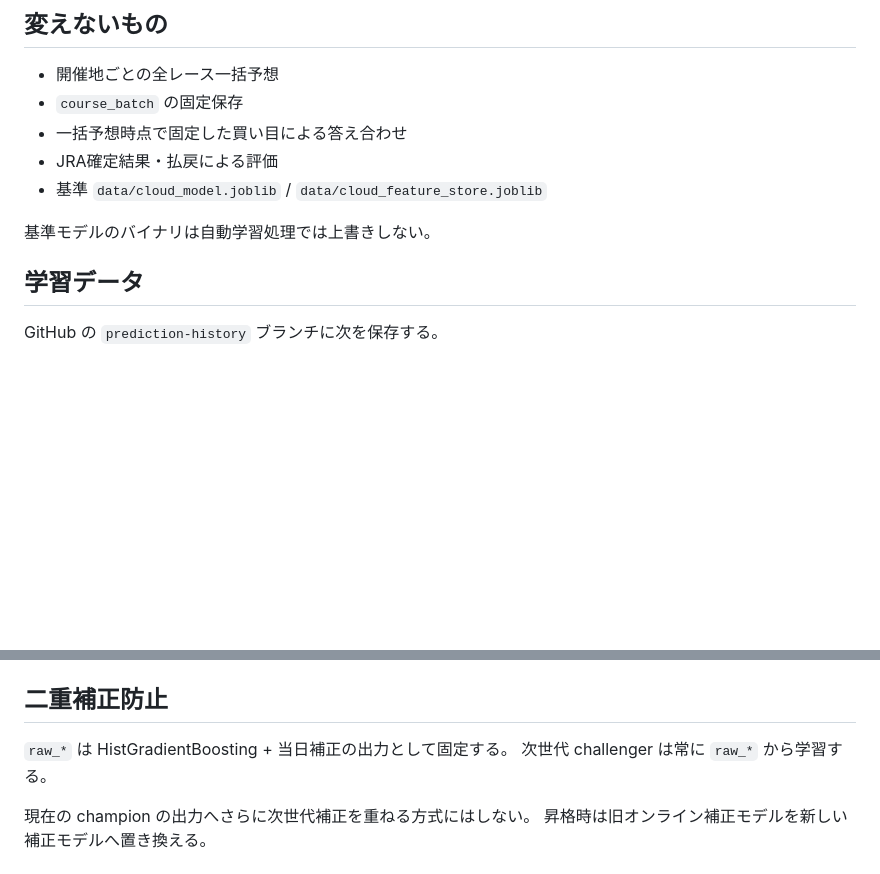
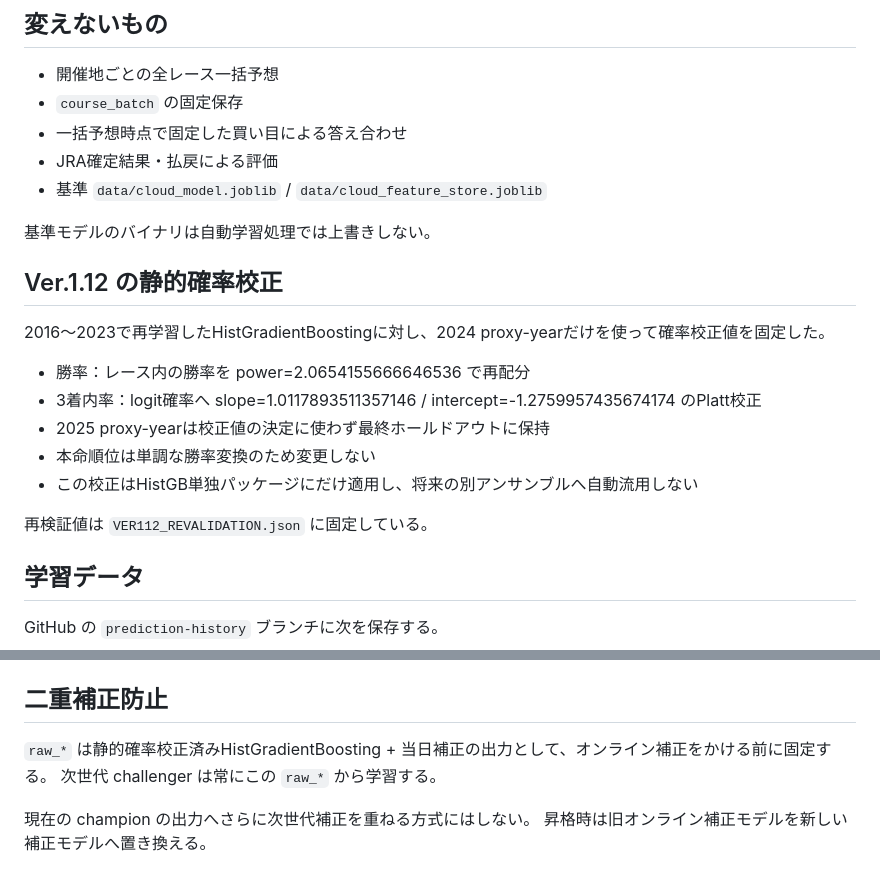
Before and after one commit to aquaria1192-spec/keiba-ai-cloud, a Markdown page: ONLINE_LEARNING.md, 2 parts joined by grey strips. GitHub-like rendering; blank space fills up the shorter version.

Commit message:
Document Ver.1.12 static calibration before online learning

```diff
--- a/ONLINE_LEARNING.md
+++ b/ONLINE_LEARNING.md
@@ -13,6 +13,18 @@
 - 基準 `data/cloud_model.joblib` / `data/cloud_feature_store.joblib`
 
 基準モデルのバイナリは自動学習処理では上書きしない。
+
+## Ver.1.12 の静的確率校正
+
+2016〜2023で再学習したHistGradientBoostingに対し、2024 proxy-yearだけを使って確率校正値を固定した。
+
+- 勝率：レース内の勝率を power=2.0654155666646536 で再配分
+- 3着内率：logit確率へ slope=1.0117893511357146 / intercept=-1.2759957435674174 のPlatt校正
+- 2025 proxy-yearは校正値の決定に使わず最終ホールドアウトに保持
+- 本命順位は単調な勝率変換のため変更しない
+- この校正はHistGB単独パッケージにだけ適用し、将来の別アンサンブルへ自動流用しない
+
+再検証値は `VER112_REVALIDATION.json` に固定している。
 
 ## 学習データ
 
@@ -37,8 +49,8 @@ GitHub の `prediction-history` ブランチに次を保存する。
 
 ## 二重補正防止
 
-`raw_*` は HistGradientBoosting + 当日補正の出力として固定する。
-次世代 challenger は常に `raw_*` から学習する。
+`raw_*` は静的確率校正済みHistGradientBoosting + 当日補正の出力として、オンライン補正をかける前に固定する。
+次世代 challenger は常にこの `raw_*` から学習する。
 
 現在の champion の出力へさらに次世代補正を重ねる方式にはしない。
 昇格時は旧オンライン補正モデルを新しい補正モデルへ置き換える。
```
